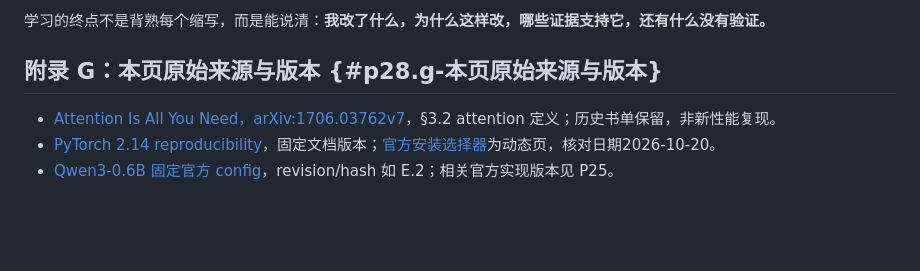
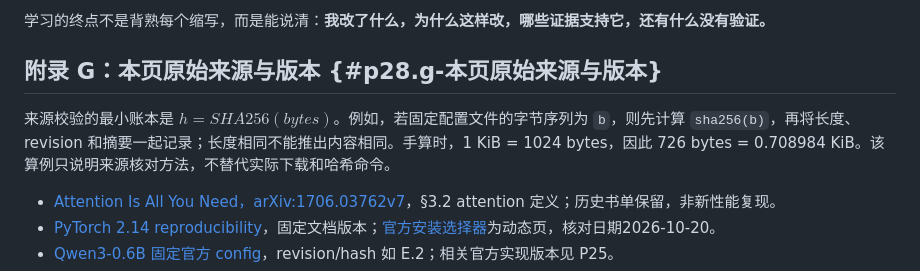
Before and after one commit to cluster1900/zero2llm, a Markdown page: chapters/10_appendix.md, the part around the change. Drawn GitHub-style; blank space fills up the shorter version.

Commit message:
docs: add formula and hand example to appendix G

```diff
--- a/chapters/10_appendix.md
+++ b/chapters/10_appendix.md
@@ -183,6 +183,8 @@ python -m unittest discover -s tests -p 'test_reference_appendix.py' -v
 
 ## 附录 G：本页原始来源与版本 {#p28.g-本页原始来源与版本}
 
+来源校验的最小账本是 $h=SHA256(bytes)$。例如，若固定配置文件的字节序列为 `b`，则先计算 `sha256(b)`，再将长度、revision 和摘要一起记录；长度相同不能推出内容相同。手算时，1 KiB = 1024 bytes，因此 726 bytes = 0.708984 KiB。该算例只说明来源核对方法，不替代实际下载和哈希命令。
+
 - [Attention Is All You Need，arXiv:1706.03762v7][attention]，§3.2 attention 定义；历史书单保留，非新性能复现。
 - [PyTorch 2.14 reproducibility][repro]，固定文档版本；[官方安装选择器][install]为动态页，核对日期2026-10-20。
 - [Qwen3-0.6B 固定官方 config][qwen-config]，revision/hash 如 E.2；相关官方实现版本见 P25。
```
